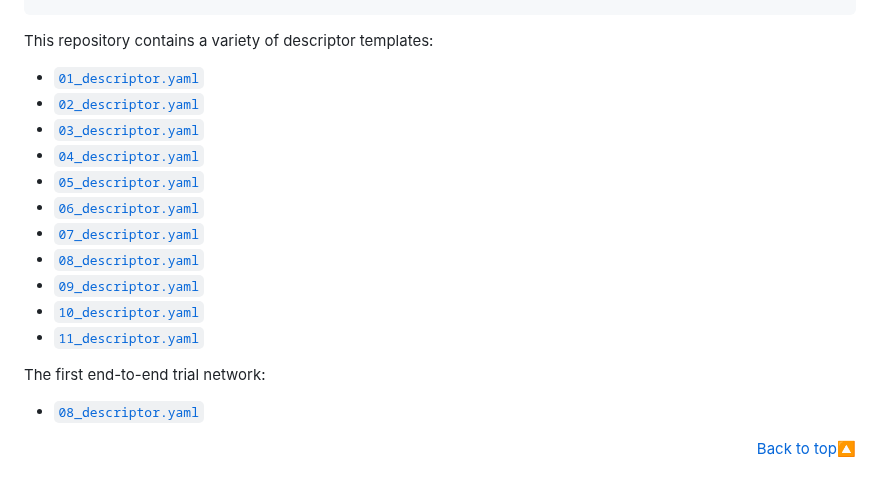
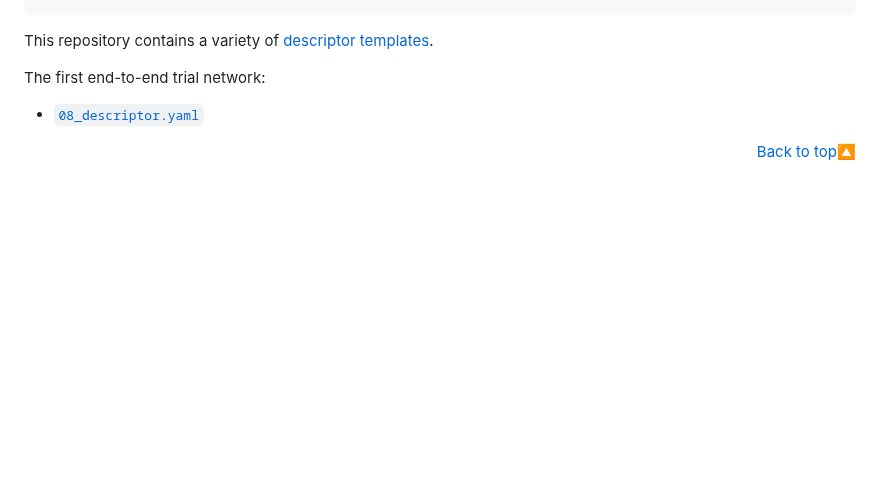
Before and after one commit to 6G-SANDBOX/TNLCM, a Markdown page: docs/README.md, the part around the change. Drawn GitHub-style; blank space fills up the shorter version.

Commit message:
Update documentation

````diff
--- a/docs/README.md
+++ b/docs/README.md
@@ -216,18 +216,7 @@ trial_network: # Mandatory, contains the description of all entities in the Tria
       key: value
 ```
 
-This repository contains a variety of descriptor templates:
-- [`01_descriptor.yaml`](../tn_template_lib/01_descriptor.yaml)
-- [`02_descriptor.yaml`](../tn_template_lib/02_descriptor.yaml)
-- [`03_descriptor.yaml`](../tn_template_lib/03_descriptor.yaml)
-- [`04_descriptor.yaml`](../tn_template_lib/04_descriptor.yaml)
-- [`05_descriptor.yaml`](../tn_template_lib/05_descriptor.yaml)
-- [`06_descriptor.yaml`](../tn_template_lib/06_descriptor.yaml)
-- [`07_descriptor.yaml`](../tn_template_lib/07_descriptor.yaml)
-- [`08_descriptor.yaml`](../tn_template_lib/08_descriptor.yaml)
-- [`09_descriptor.yaml`](../tn_template_lib/09_descriptor.yaml)
-- [`10_descriptor.yaml`](../tn_template_lib/10_descriptor.yaml)
-- [`11_descriptor.yaml`](../tn_template_lib/11_descriptor.yaml)
+This repository contains a variety of [descriptor templates](../tn_template_lib/).
 
 The first end-to-end trial network:
 - [`08_descriptor.yaml`](../tn_template_lib/08_descriptor.yaml)
````
